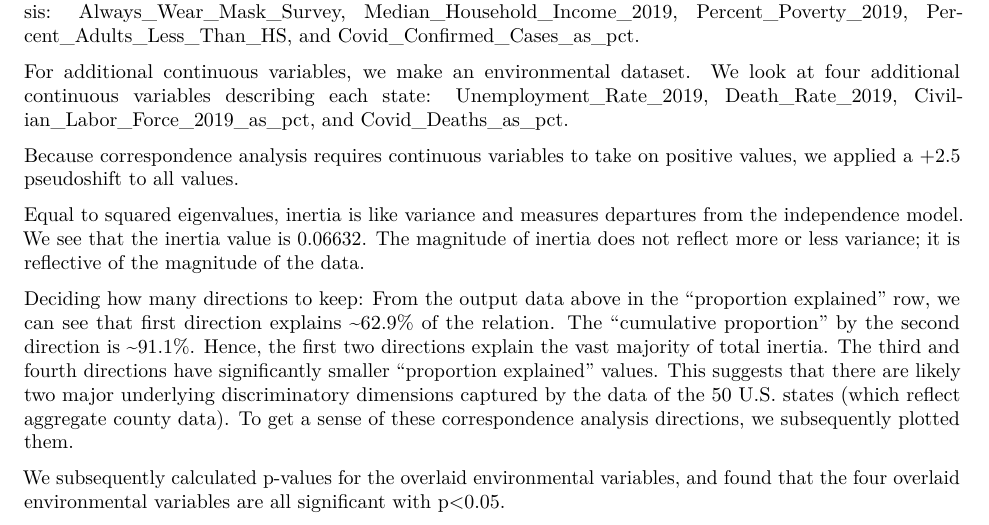
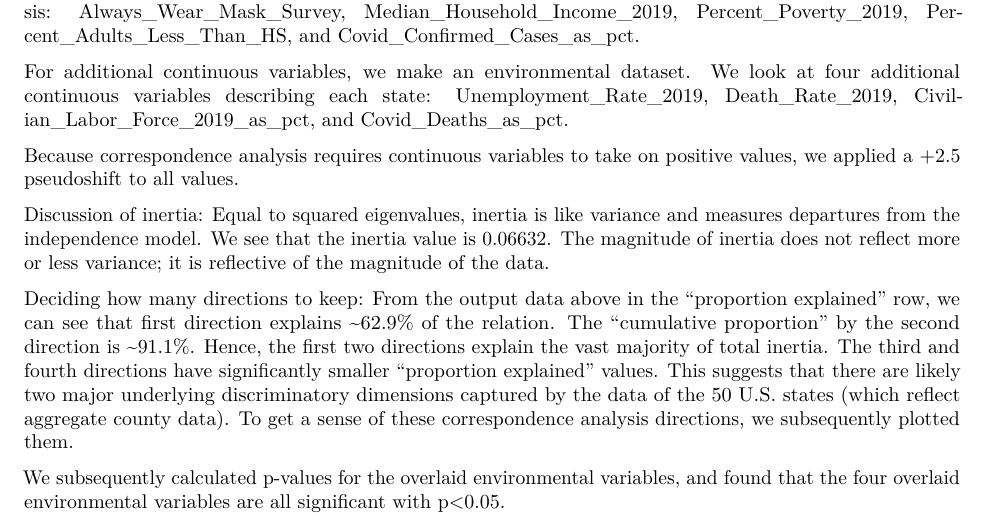
Before and after one commit to kellyfarley/COVID19Analysis, an R Markdown document (Final Project/FinalProject_Collins_Farley_Stier.Rmd): part of page 5 of 6, cut so that both start at the same text. Rendered offline with R 4.5, knitr and Pandoc, then LaTeX, with nearby package versions; the code chunks are not run, so their results and figures are left out.

Commit message:
revised text

````diff
--- a/Final Project/FinalProject_Collins_Farley_Stier.Rmd
+++ b/Final Project/FinalProject_Collins_Farley_Stier.Rmd
@@ -407,7 +407,7 @@ stlm_CA <- cca(stlm_CA_cont)
 summary(stlm_CA)
 ```
 
-Equal to squared eigenvalues, inertia is like variance and measures departures from the independence model. We see that the inertia value is 0.06632. The magnitude of inertia does not reflect more or less variance; it is reflective of the magnitude of the data.
+Discussion of inertia: Equal to squared eigenvalues, inertia is like variance and measures departures from the independence model. We see that the inertia value is 0.06632. The magnitude of inertia does not reflect more or less variance; it is reflective of the magnitude of the data.
 
 Deciding how many directions to keep: From the output data above in the "proportion explained” row, we can see that first direction explains ~62.9% of the relation. The “cumulative proportion” by the second direction is ~91.1%. Hence, the first two directions explain the vast majority of total inertia. The third and fourth directions have significantly smaller "proportion explained” values. This suggests that there are likely two major underlying discriminatory dimensions captured by the data of the 50 U.S. states (which reflect aggregate county data). To get a sense of these correspondence analysis directions, we subsequently plotted them.
 
````
